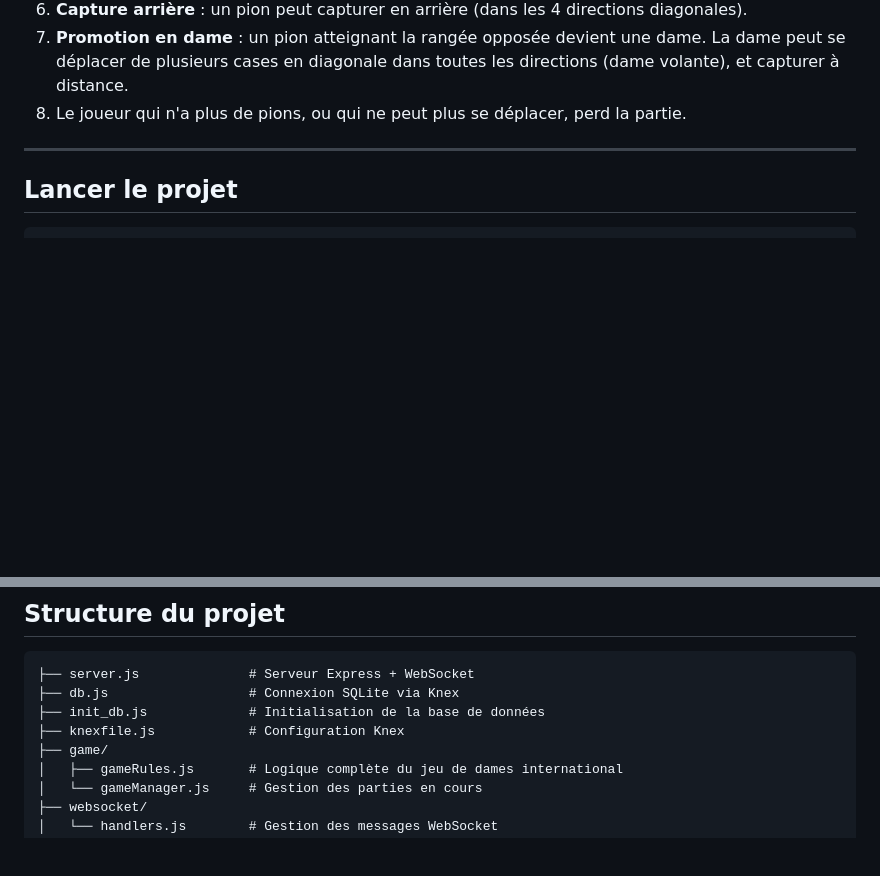
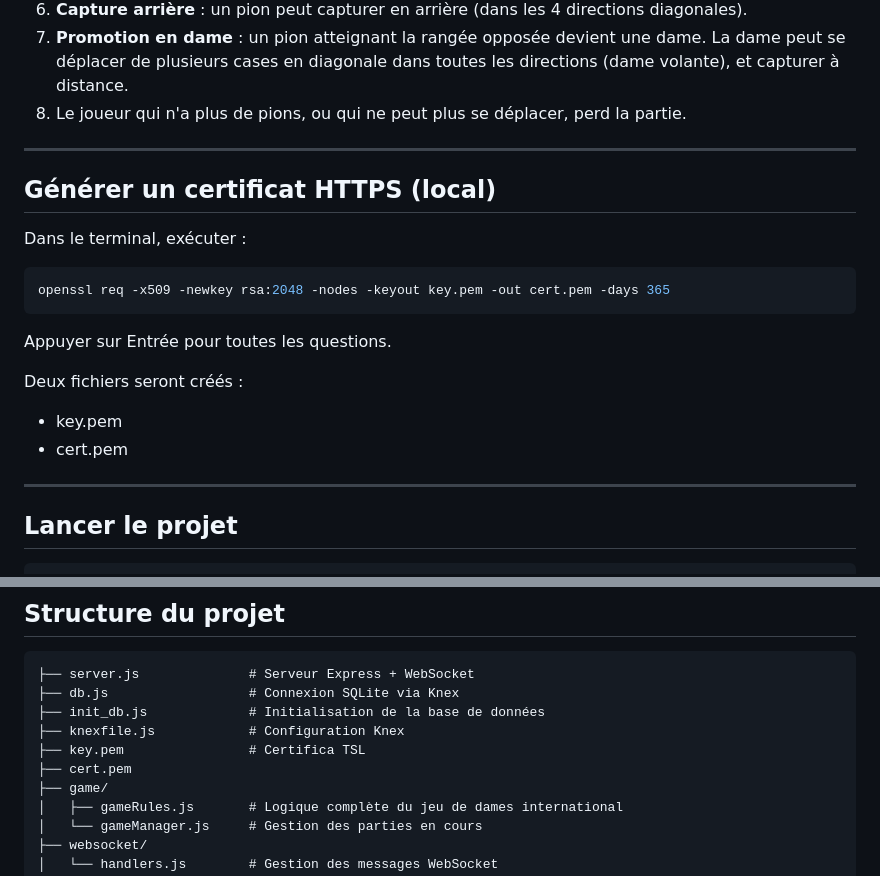
Before and after one commit to uvsq22503222/Projet_AWS, a Markdown page: README.md, 2 parts joined by grey strips. Rendered like a GitHub page; blank space fills up the shorter version.

Commit message:
Update README.md
Readme

````diff
--- a/README.md
+++ b/README.md
@@ -20,6 +20,21 @@ Le jeu de dames international se joue à deux joueurs (noir et blanc) sur un éc
 
 ---
 
+## Générer un certificat HTTPS (local)
+
+Dans le terminal, exécuter :
+```bash
+openssl req -x509 -newkey rsa:2048 -nodes -keyout key.pem -out cert.pem -days 365
+```
+
+Appuyer sur Entrée pour toutes les questions.
+
+Deux fichiers seront créés :
+
+* key.pem
+* cert.pem
+---
+
 ## Lancer le projet
 
 ```bash
@@ -39,6 +54,8 @@ Ouvrir [https://localhost:3000](http://localhost:3000) dans le navigateur.
 ├── db.js                  # Connexion SQLite via Knex
 ├── init_db.js             # Initialisation de la base de données
 ├── knexfile.js            # Configuration Knex
+├── key.pem                # Certifica TSL
+├── cert.pem
 ├── game/
 │   ├── gameRules.js       # Logique complète du jeu de dames international
 │   └── gameManager.js     # Gestion des parties en cours
````
